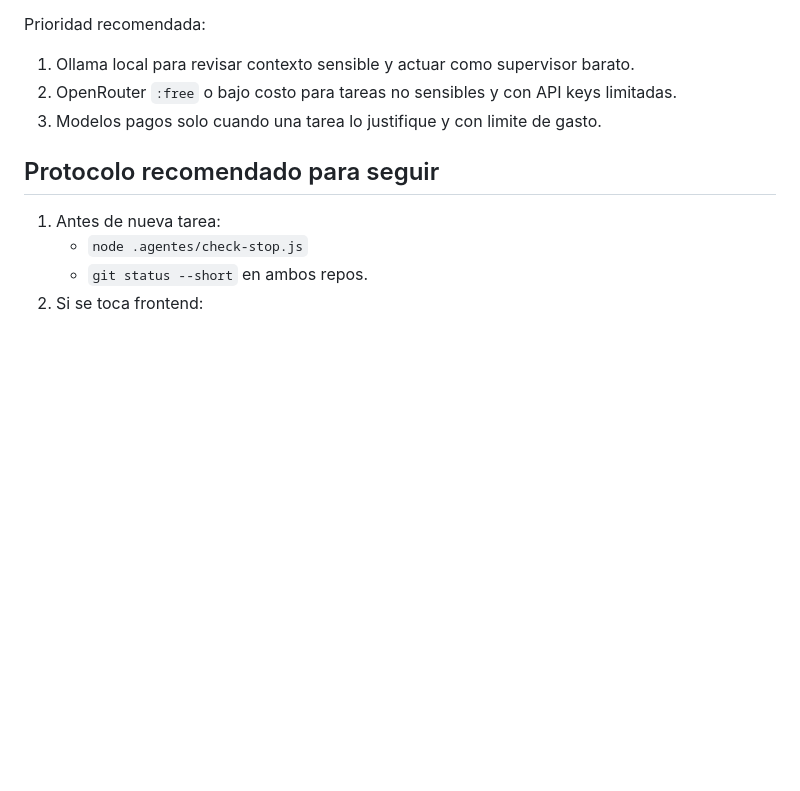
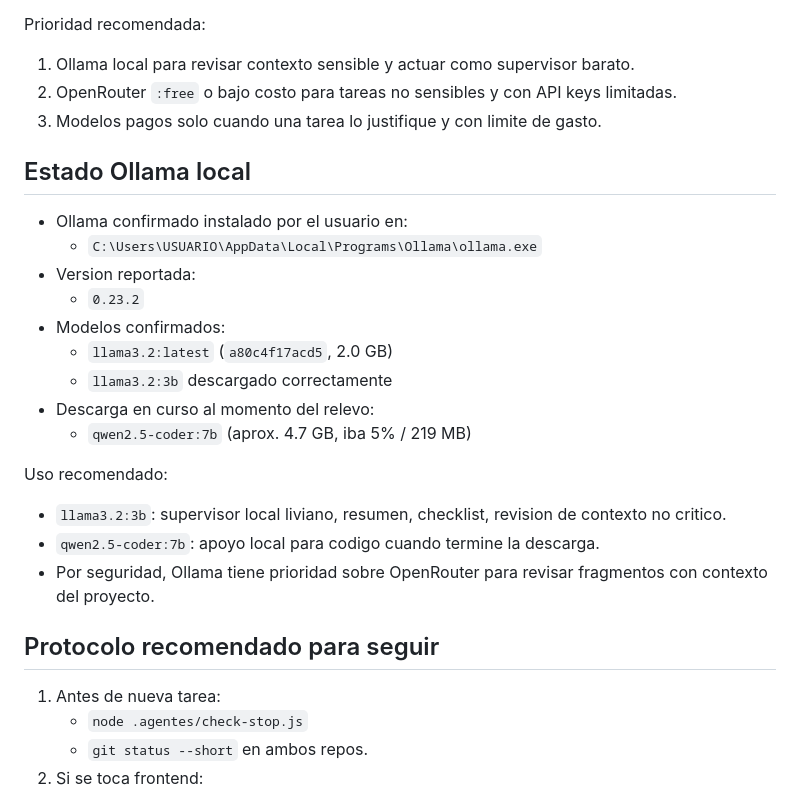
Before and after one commit to iporaveparaguay/iporave-sistema, a Markdown page: .agentes/RELEVO_CLOUDCODE_2026-05-10.md, the part around the change. Drawn GitHub-style; blank space fills up the shorter version.

Commit message:
docs: record ollama backup models

```diff
--- a/.agentes/RELEVO_CLOUDCODE_2026-05-10.md
+++ b/.agentes/RELEVO_CLOUDCODE_2026-05-10.md
@@ -143,6 +143,24 @@ Prioridad recomendada:
 2. OpenRouter `:free` o bajo costo para tareas no sensibles y con API keys limitadas.
 3. Modelos pagos solo cuando una tarea lo justifique y con limite de gasto.
 
+## Estado Ollama local
+
+- Ollama confirmado instalado por el usuario en:
+  - `C:\Users\USUARIO\AppData\Local\Programs\Ollama\ollama.exe`
+- Version reportada:
+  - `0.23.2`
+- Modelos confirmados:
+  - `llama3.2:latest` (`a80c4f17acd5`, 2.0 GB)
+  - `llama3.2:3b` descargado correctamente
+- Descarga en curso al momento del relevo:
+  - `qwen2.5-coder:7b` (aprox. 4.7 GB, iba 5% / 219 MB)
+
+Uso recomendado:
+
+- `llama3.2:3b`: supervisor local liviano, resumen, checklist, revision de contexto no critico.
+- `qwen2.5-coder:7b`: apoyo local para codigo cuando termine la descarga.
+- Por seguridad, Ollama tiene prioridad sobre OpenRouter para revisar fragmentos con contexto del proyecto.
+
 ## Protocolo recomendado para seguir
 
 1. Antes de nueva tarea:
```
